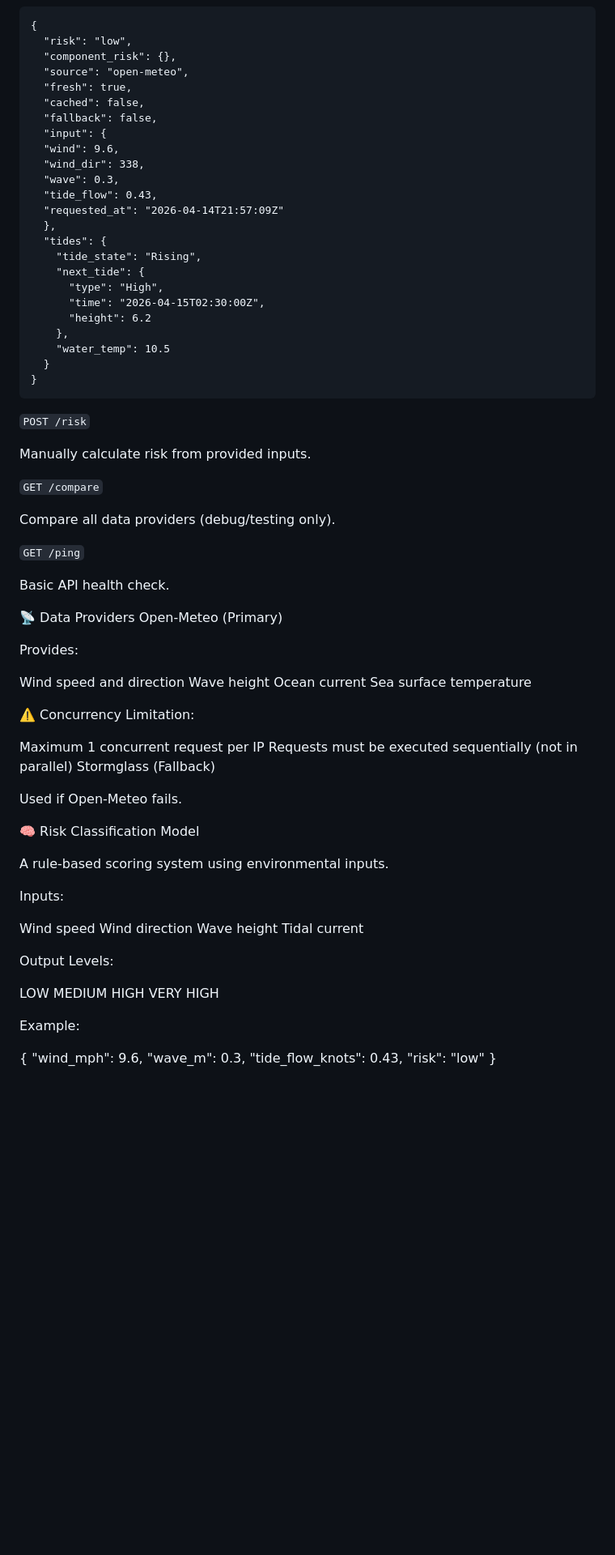
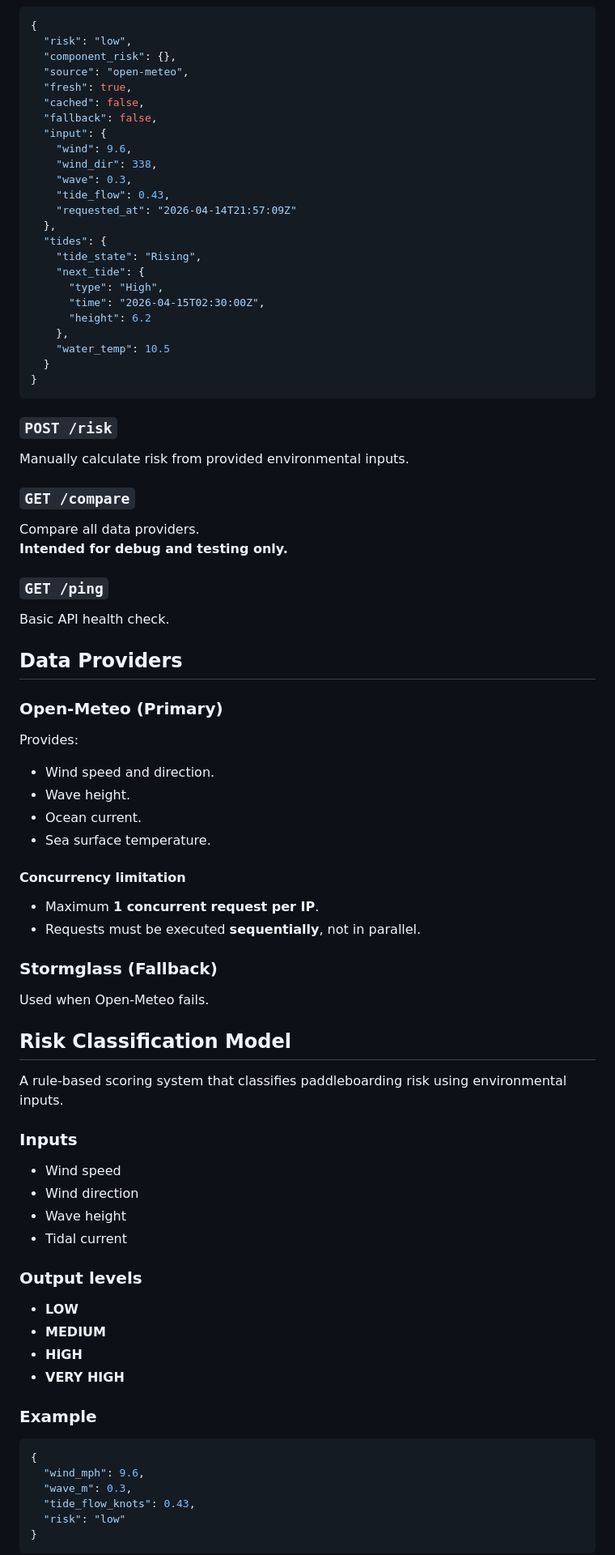
Before and after one commit to Tom-Bow/SUP-Safer-API, a Markdown page: README.md, the part around one of its changes. Shown at 81% size. Drawn GitHub-style; blank space fills up the shorter version.

````diff
--- a/README.md
+++ b/README.md
@@ -48,11 +79,11 @@ Example Response:
   "cached": false,
   "fallback": false,
   "input": {
-  "wind": 9.6,
-  "wind_dir": 338,
-  "wave": 0.3,
-  "tide_flow": 0.43,
-  "requested_at": "2026-04-14T21:57:09Z"
+    "wind": 9.6,
+    "wind_dir": 338,
+    "wave": 0.3,
+    "tide_flow": 0.43,
+    "requested_at": "2026-04-14T21:57:09Z"
   },
   "tides": {
     "tide_state": "Rising",
@@ -66,60 +97,65 @@ Example Response:
 }
 ```
 
-`POST /risk`
+### `POST /risk`
 
-Manually calculate risk from provided inputs.
+Manually calculate risk from provided environmental inputs.
 
-`GET /compare`
+### `GET /compare`
 
-Compare all data providers (debug/testing only).
+Compare all data providers.
+**Intended for debug and testing only.**
 
-`GET /ping`
+### `GET /ping`
 
 Basic API health check.
 
-📡 Data Providers
-Open-Meteo (Primary)
+## Data Providers
+
+### Open-Meteo (Primary)
 
 Provides:
 
-Wind speed and direction
-Wave height
-Ocean current
-Sea surface temperature
+- Wind speed and direction.
+- Wave height.
+- Ocean current.
+- Sea surface temperature.
 
-⚠️ Concurrency Limitation:
+#### Concurrency limitation
 
-Maximum 1 concurrent request per IP
-Requests must be executed sequentially (not in parallel)
-Stormglass (Fallback)
+- Maximum **1 concurrent request per IP**.
+- Requests must be executed **sequentially**, not in parallel.
 
-Used if Open-Meteo fails.
+### Stormglass (Fallback)
 
-🧠 Risk Classification Model
+Used when Open-Meteo fails.
 
-A rule-based scoring system using environmental inputs.
+## Risk Classification Model
 
-Inputs:
+A rule-based scoring system that classifies paddleboarding risk using environmental inputs.
 
-Wind speed
-Wind direction
-Wave height
-Tidal current
+### Inputs
 
-Output Levels:
+- Wind speed
+- Wind direction
+- Wave height
+- Tidal current
 
-LOW
-MEDIUM
-HIGH
-VERY HIGH
+### Output levels
 
-Example:
+- **LOW**
+- **MEDIUM**
+- **HIGH**
+- **VERY HIGH**
 
+### Example
+
+```json
 {
-"wind_mph": 9.6,
-"wave_m": 0.3,
-"tide_flow_knots": 0.43,
-"risk": "low"
+  "wind_mph": 9.6,
+  "wave_m": 0.3,
+  "tide_flow_knots": 0.43,
+  "risk": "low"
 }
+```
 
````
Also changed, not shown: other parts of README.md (+115 -71 lines).
